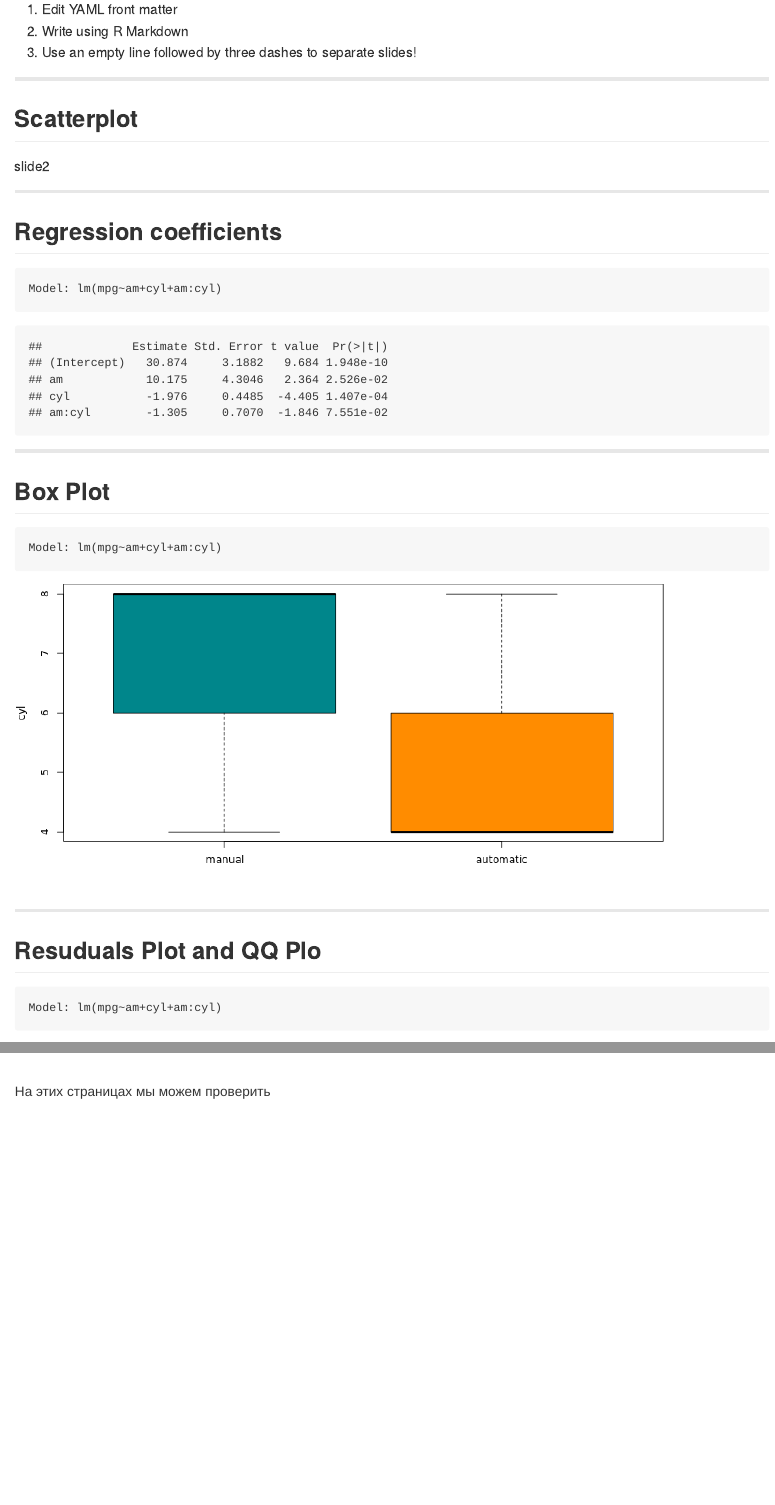
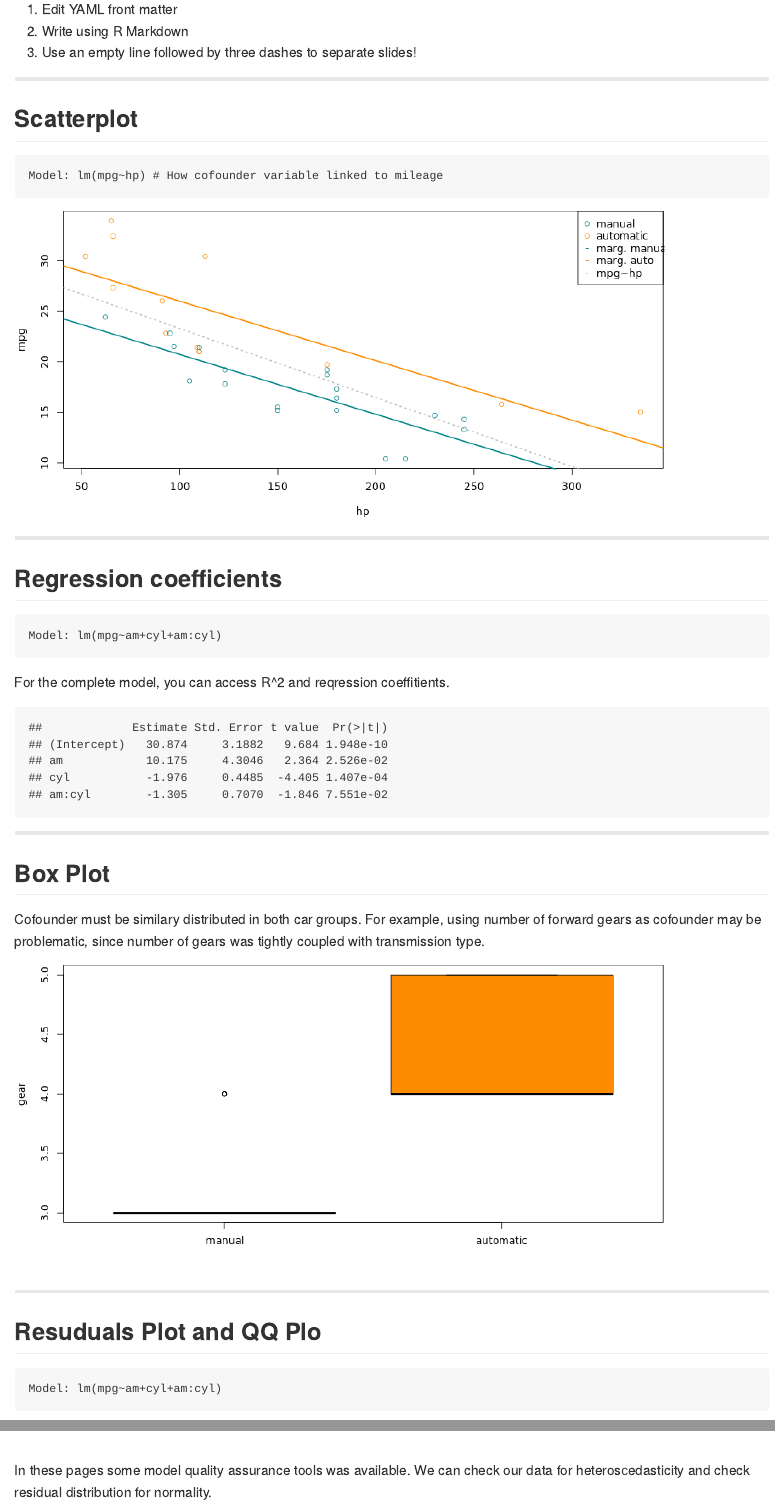
Before and after one commit to promsoft/cardocs, an R Markdown document (index.Rmd): the page in a window 1100 px wide, from 130 px down, and a second part further down, joined at a grey line. The pictures show the output file index.md that the author committed with the source, drawn offline in the style of GitHub.

Commit message:
publishing deck

````diff
--- a/index.Rmd
+++ b/index.Rmd
@@ -69,16 +75,22 @@ If you goal
 
 ---------------------
 ## Scatterplot
-slide2
+```
+Model: lm(mpg~hp) # How cofounder variable linked to mileage
+```
 
-```{r scatterplot, echo=FALSE}
+```{r scatterplot, echo=FALSE, fig.width=11, fig.height=5}
+mark.twain('hp')
 
 ```
+
 ---------------------
 ## Regression coefficients
 ```
 Model: lm(mpg~am+cyl+am:cyl)
 ```
+For the complete model,
+you can access R^2 and reqression coeffitients.
 
 ```{r regression, echo=FALSE}
 summary(fit)$coeff
@@ -86,12 +98,10 @@ summary(fit)$coeff
 
 ---------------------
 ## Box Plot
-```
-Model: lm(mpg~am+cyl+am:cyl)
-```
+Cofounder must be similary distributed in both car groups. For example, using number of forward gears as cofounder may be problematic, since number of gears was tightly coupled with transmission type.
 
 ```{r qqplot, echo=FALSE, fig.width=11, fig.height=5}
-do.box('cyl')
+do.box('gear')
 ```
 
 ---------------------
@@ -111,4 +121,4 @@ qqnorm(res, main='')
 qqline(res, main='')
 ```
 
-На этих страницах мы можем проверить
+In these pages some model quality assurance tools was available. We can check our data for heterosсedasticity and check residual distribution for normality.
````
Also changed, not shown: assets/fig/qqplot.png, assets/fig/scatterplot.png (added), figure/qqplot.png, figure/scatterplot.png (added), index.html, index.md, index.Rmd (6 more changed lines).
